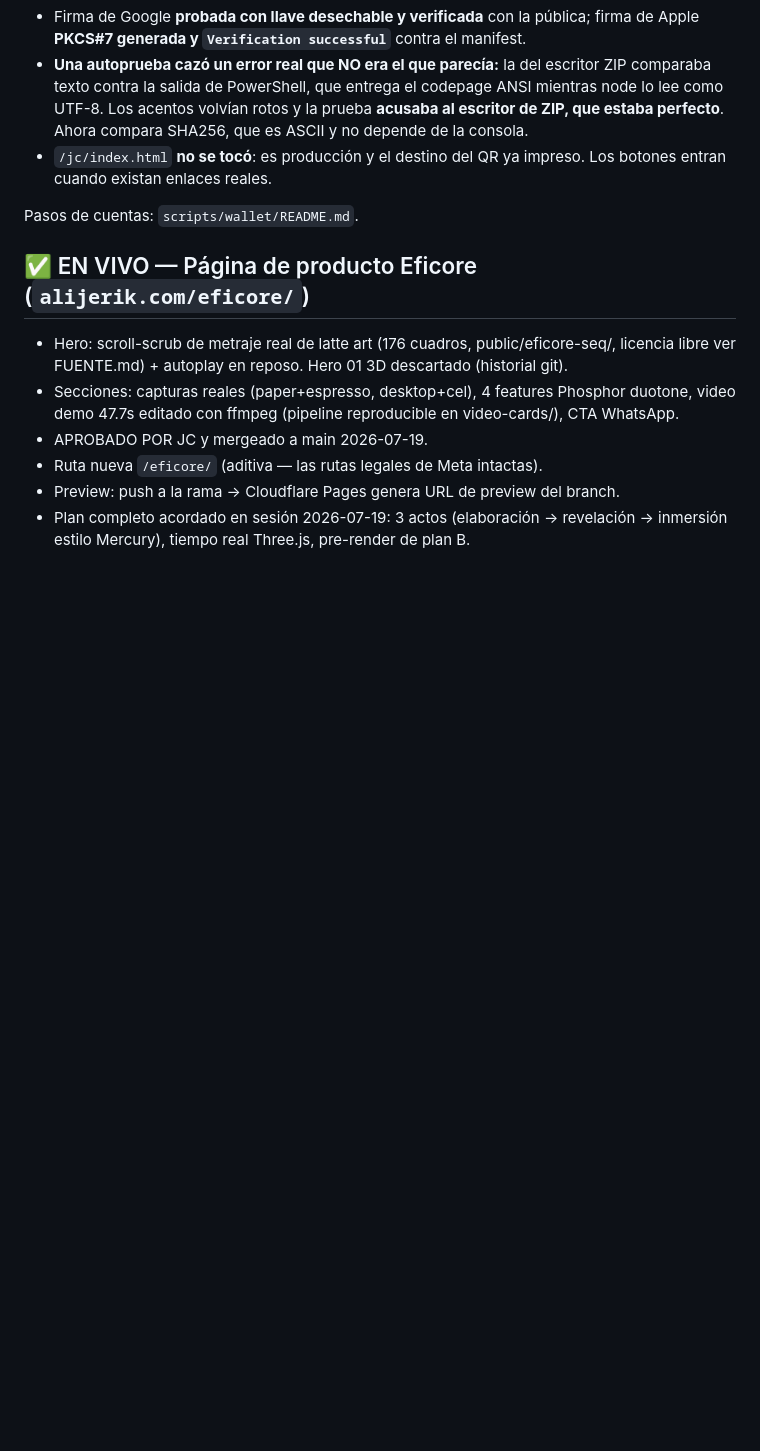
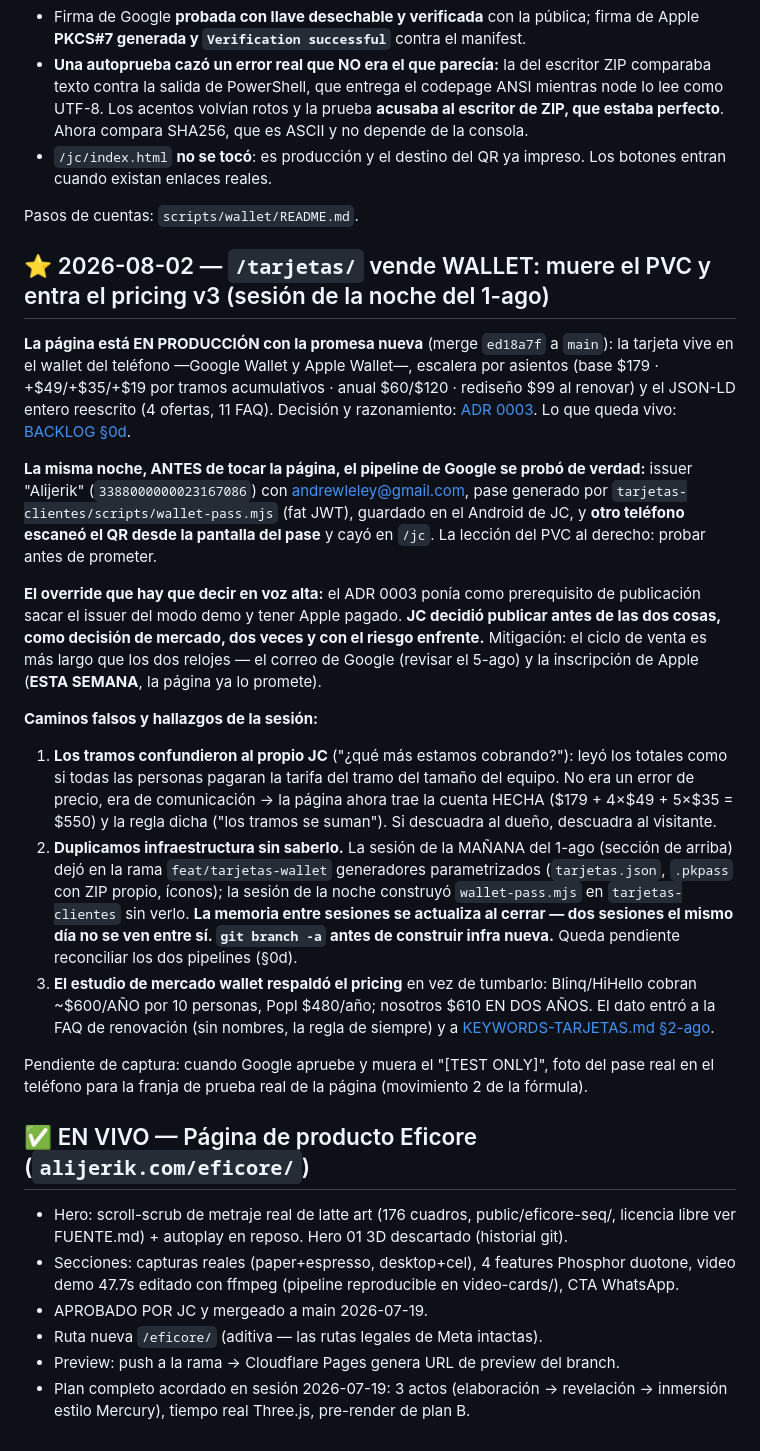
Before and after one commit to andrewleleypa/alijerik, a Markdown page: STATUS.md, the part around the change. GitHub-like rendering; blank space fills up the shorter version.

```diff
--- a/STATUS.md
+++ b/STATUS.md
@@ -489,6 +489,47 @@ completo y salen con código 1 diciendo **SIN FIRMAR** en vez de reportar un éx
 
 Pasos de cuentas: `scripts/wallet/README.md`.
 
+## ⭐ 2026-08-02 — `/tarjetas/` vende WALLET: muere el PVC y entra el pricing v3 (sesión de la noche del 1-ago)
+
+**La página está EN PRODUCCIÓN con la promesa nueva** (merge `ed18a7f` a `main`): la tarjeta
+vive en el wallet del teléfono —Google Wallet y Apple Wallet—, escalera por asientos
+(base $179 · +$49/+$35/+$19 por tramos acumulativos · anual $60/$120 · rediseño $99 al
+renovar) y el JSON-LD entero reescrito (4 ofertas, 11 FAQ). Decisión y razonamiento:
+[ADR 0003](docs/adr/0003-wallet-en-vez-de-pvc-y-pricing-por-asientos.md). Lo que queda
+vivo: [BACKLOG §0d](docs/BACKLOG.md).
+
+**La misma noche, ANTES de tocar la página, el pipeline de Google se probó de verdad:**
+issuer "Alijerik" (`3388000000023167086`) con andrewleley@gmail.com, pase generado por
+`tarjetas-clientes/scripts/wallet-pass.mjs` (fat JWT), guardado en el Android de JC, y
+**otro teléfono escaneó el QR desde la pantalla del pase** y cayó en `/jc`. La lección del
+PVC al derecho: probar antes de prometer.
+
+**El override que hay que decir en voz alta:** el ADR 0003 ponía como prerequisito de
+publicación sacar el issuer del modo demo y tener Apple pagado. **JC decidió publicar antes
+de las dos cosas, como decisión de mercado, dos veces y con el riesgo enfrente.** Mitigación:
+el ciclo de venta es más largo que los dos relojes — el correo de Google (revisar el 5-ago)
+y la inscripción de Apple (**ESTA SEMANA**, la página ya lo promete).
+
+**Caminos falsos y hallazgos de la sesión:**
+1. **Los tramos confundieron al propio JC** ("¿qué más estamos cobrando?"): leyó los totales
+   como si todas las personas pagaran la tarifa del tramo del tamaño del equipo. No era un
+   error de precio, era de comunicación → la página ahora trae la cuenta HECHA
+   ($179 + 4×$49 + 5×$35 = $550) y la regla dicha ("los tramos se suman"). Si descuadra al
+   dueño, descuadra al visitante.
+2. **Duplicamos infraestructura sin saberlo.** La sesión de la MAÑANA del 1-ago (sección de
+   arriba) dejó en la rama `feat/tarjetas-wallet` generadores parametrizados
+   (`tarjetas.json`, `.pkpass` con ZIP propio, íconos); la sesión de la noche construyó
+   `wallet-pass.mjs` en `tarjetas-clientes` sin verlo. **La memoria entre sesiones se
+   actualiza al cerrar — dos sesiones el mismo día no se ven entre sí. `git branch -a` antes
+   de construir infra nueva.** Queda pendiente reconciliar los dos pipelines (§0d).
+3. **El estudio de mercado wallet respaldó el pricing** en vez de tumbarlo: Blinq/HiHello
+   cobran ~$600/AÑO por 10 personas, Popl $480/año; nosotros $610 EN DOS AÑOS. El dato entró
+   a la FAQ de renovación (sin nombres, la regla de siempre) y a
+   [KEYWORDS-TARJETAS.md §2-ago](docs/KEYWORDS-TARJETAS.md).
+
+Pendiente de captura: cuando Google apruebe y muera el "[TEST ONLY]", foto del pase real en
+el teléfono para la franja de prueba real de la página (movimiento 2 de la fórmula).
+
 ## ✅ EN VIVO — Página de producto Eficore (`alijerik.com/eficore/`)
 - Hero: scroll-scrub de metraje real de latte art (176 cuadros, public/eficore-seq/,
   licencia libre ver FUENTE.md) + autoplay en reposo. Hero 01 3D descartado (historial git).
```
Also changed, not shown: docs/BACKLOG.md (+24 -35 lines), docs/adr/0003-wallet-en-vez-de-pvc-y-pricing-por-asientos.md (+18 -12 lines).
